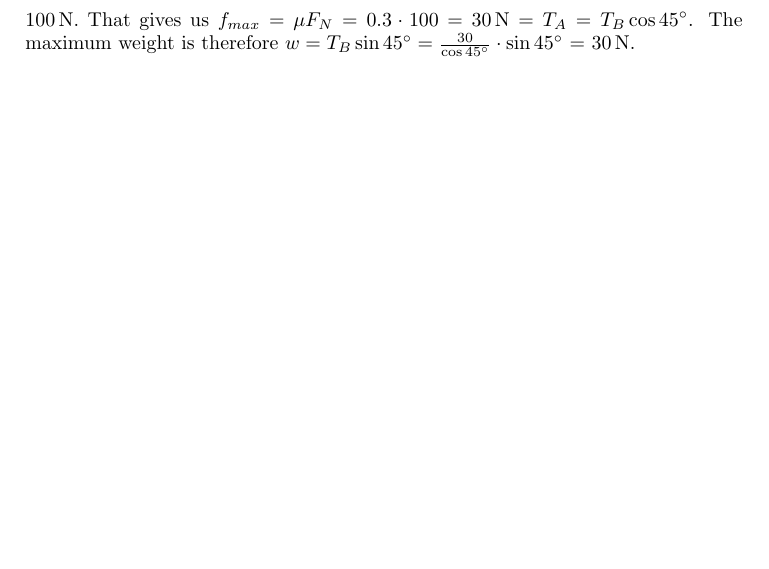
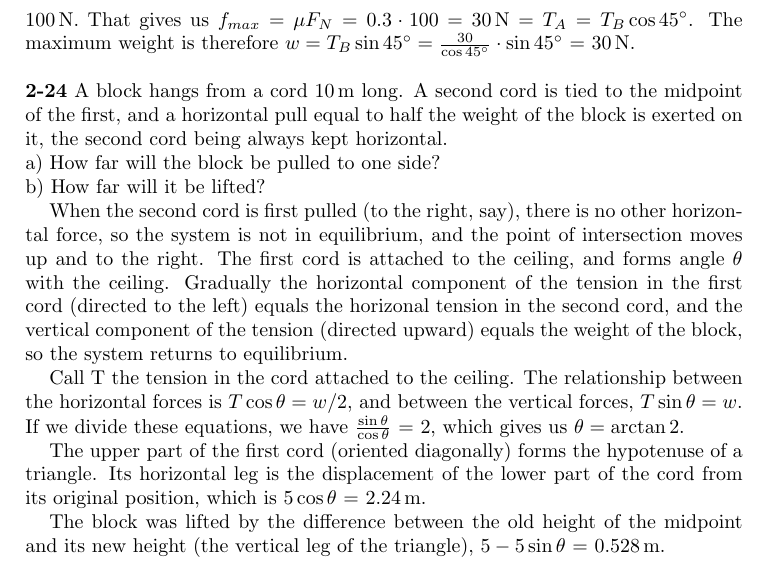
Before and after one commit to matthewjheaney/university-physics-6th, a LaTeX paper (answer_key.tex): part of page 31 of 31, cut so that both start at the same text, the shorter picture padded with empty space. Compiled offline with pdfLaTeX.

Commit message:
solution for problem 2-24

```diff
--- a/answer_key.tex
+++ b/answer_key.tex
@@ -1608,4 +1608,36 @@ so the normal force $F_N$ equals the weight of the block, 100\,N.
 That gives us $f_{max} = \mu F_N = 0.3 \cdot 100$ = 30\,N = $T_A = T_B \cos 45^\circ$.
 The maximum weight is therefore $w = T_B \sin 45^\circ = \frac{30}{\cos 45^\circ} \cdot \sin 45^\circ$ = 30\,N.
 
+\vspace{\baselineskip}
+\noindent
+\textbf{2-24} A block hangs from a cord 10\,m long.
+A second cord is tied to the midpoint of the first,
+and a horizontal pull equal to half the weight of the block is exerted on it,
+the second cord being always kept horizontal.\newline
+a) How far will the block be pulled to one side?\newline
+b) How far will it be lifted?
+
+When the second cord is first pulled (to the right, say), there is no other horizontal force,
+so the system is not in equilibrium, and the point of intersection moves up and to the right.
+The first cord is attached to the ceiling, and forms angle $\theta$ with the ceiling.
+Gradually the horizontal component of the tension in the first cord (directed to the left)
+equals the horizonal tension in the second cord,
+and the vertical component of the tension (directed upward)
+equals the weight of the block,
+so the system returns to equilibrium.
+
+Call T the tension in the cord attached to the ceiling.
+The relationship between the horizontal forces is $T \cos \theta = w/2$,
+and between the vertical forces, $T \sin \theta = w$.
+If we divide these equations, we have $\frac{\sin \theta}{\cos \theta}$ = 2,
+which gives us $\theta = \arctan 2$.
+
+The upper part of the first cord (oriented diagonally) forms the hypotenuse of a triangle.
+Its horizontal leg is the displacement of the lower part of the cord from its original position,
+which is $5 \cos \theta$ = 2.24\,m.
+
+The block was lifted by the difference between the old height of the midpoint
+and its new height (the vertical leg of the triangle),
+$5 - 5 \sin \theta$ = 0.528\,m.
+
 \end{document}
```
